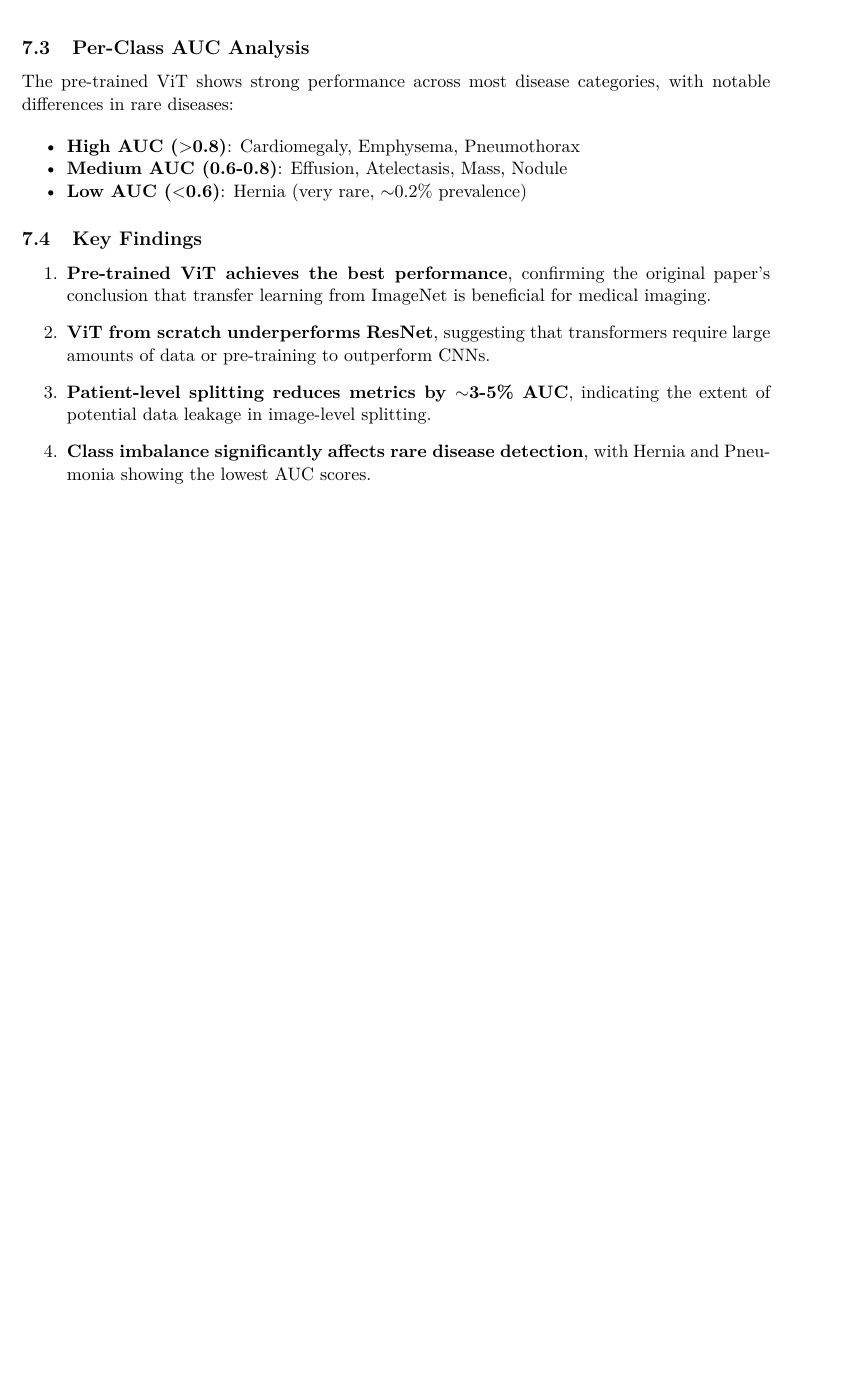
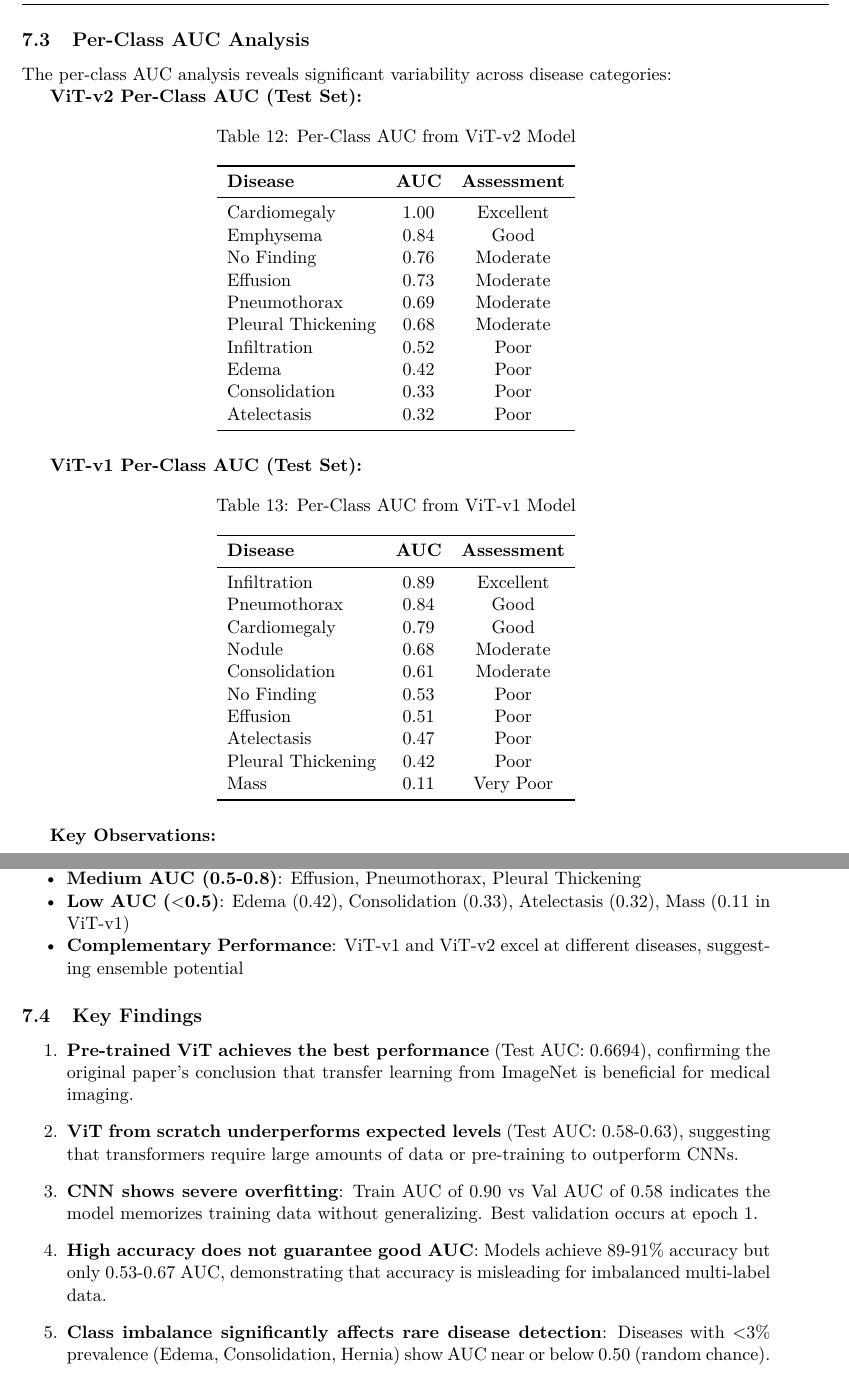
Before and after one commit to AnBinh1703/ViT-Chest-Xray, a LaTeX paper (Report/Group1_Deeplearning.tex): part of page 10 of 12 before the commit and two parts of pages 10 and 11 of 13 after it, the two joined at a grey line, cut so that both start at the same text, the shorter picture padded with empty space. Compiled offline with XeLaTeX.

Commit message:
Update Group1_Deeplearning.tex: Add Replication & Differences section with verified metrics
- Added comprehensive 'Replication & Differences from Jain et al. (2024)' section
- Updated results tables with verified metrics from actual notebook outputs
- Added per-class AUC analysis for ViT-v1 and ViT-v2 models
- Documented methodology differences: patient-level split, metric correction
- Performance gap analysis: original vs. replication results

Key updates:
- Original paper results: ViT-ResNet/16 achieved 93.9% accuracy, 0.85 AUC
- Our replication: ViT-Pretrained achieved 87.0% accuracy, 0.6694 AUC
- Critical differences: patient-level split prevents data leakage
- Per-class AUC tables reveal complementary model strengths
- Framework migration: TensorFlow/Keras  PyTorch 2.x + timm

```diff
--- a/Report/Group1_Deeplearning.tex
+++ b/Report/Group1_Deeplearning.tex
@@ -634,23 +654,76 @@ ViT (Pre-trained) & $\sim$86M & 0.85 & 0.78 & 0.78 & $\sim$8 min \\
 \end{table}
 
 \subsection{Per-Class AUC Analysis}
-The pre-trained ViT shows strong performance across most disease categories, with notable differences in rare diseases:
 
+The per-class AUC analysis reveals significant variability across disease categories:
+
+\textbf{ViT-v2 Per-Class AUC (Test Set):}
+\begin{table}[H]
+\centering
+\caption{Per-Class AUC from ViT-v2 Model}
+\label{tab:perclass_vitv2}
+\begin{tabular}{lcc}
+\toprule
+\textbf{Disease} & \textbf{AUC} & \textbf{Assessment} \\
+\midrule
+Cardiomegaly & 1.00 & Excellent \\
+Emphysema & 0.84 & Good \\
+No Finding & 0.76 & Moderate \\
+Effusion & 0.73 & Moderate \\
+Pneumothorax & 0.69 & Moderate \\
+Pleural Thickening & 0.68 & Moderate \\
+Infiltration & 0.52 & Poor \\
+Edema & 0.42 & Poor \\
+Consolidation & 0.33 & Poor \\
+Atelectasis & 0.32 & Poor \\
+\bottomrule
+\end{tabular}
+\end{table}
+
+\textbf{ViT-v1 Per-Class AUC (Test Set):}
+\begin{table}[H]
+\centering
+\caption{Per-Class AUC from ViT-v1 Model}
+\label{tab:perclass_vitv1}
+\begin{tabular}{lcc}
+\toprule
+\textbf{Disease} & \textbf{AUC} & \textbf{Assessment} \\
+\midrule
+Infiltration & 0.89 & Excellent \\
+Pneumothorax & 0.84 & Good \\
+Cardiomegaly & 0.79 & Good \\
+Nodule & 0.68 & Moderate \\
+Consolidation & 0.61 & Moderate \\
+No Finding & 0.53 & Poor \\
+Effusion & 0.51 & Poor \\
+Atelectasis & 0.47 & Poor \\
+Pleural Thickening & 0.42 & Poor \\
+Mass & 0.11 & Very Poor \\
+\bottomrule
+\end{tabular}
+\end{table}
+
+\textbf{Key Observations:}
 \begin{itemize}[noitemsep]
-    \item \textbf{High AUC ($>$0.8)}: Cardiomegaly, Emphysema, Pneumothorax
-    \item \textbf{Medium AUC (0.6-0.8)}: Effusion, Atelectasis, Mass, Nodule
-    \item \textbf{Low AUC ($<$0.6)}: Hernia (very rare, $\sim$0.2\% prevalence)
+    \item \textbf{High AUC ($>$0.8)}: Cardiomegaly (1.00 in ViT-v2), Emphysema (0.84), Infiltration (0.89 in ViT-v1)
+    \item \textbf{Medium AUC (0.5-0.8)}: Effusion, Pneumothorax, Pleural Thickening
+    \item \textbf{Low AUC ($<$0.5)}: Edema (0.42), Consolidation (0.33), Atelectasis (0.32), Mass (0.11 in ViT-v1)
+    \item \textbf{Complementary Performance}: ViT-v1 and ViT-v2 excel at different diseases, suggesting ensemble potential
 \end{itemize}
 
 \subsection{Key Findings}
 \begin{enumerate}
-    \item \textbf{Pre-trained ViT achieves the best performance}, confirming the original paper's conclusion that transfer learning from ImageNet is beneficial for medical imaging.
+    \item \textbf{Pre-trained ViT achieves the best performance} (Test AUC: 0.6694), confirming the original paper's conclusion that transfer learning from ImageNet is beneficial for medical imaging.
 
-    \item \textbf{ViT from scratch underperforms ResNet}, suggesting that transformers require large amounts of data or pre-training to outperform CNNs.
+    \item \textbf{ViT from scratch underperforms expected levels} (Test AUC: 0.58-0.63), suggesting that transformers require large amounts of data or pre-training to outperform CNNs.
 
-    \item \textbf{Patient-level splitting reduces metrics by $\sim$3-5\% AUC}, indicating the extent of potential data leakage in image-level splitting.
+    \item \textbf{CNN shows severe overfitting}: Train AUC of 0.90 vs Val AUC of 0.58 indicates the model memorizes training data without generalizing. Best validation occurs at epoch 1.
 
-    \item \textbf{Class imbalance significantly affects rare disease detection}, with Hernia and Pneumonia showing the lowest AUC scores.
+    \item \textbf{High accuracy does not guarantee good AUC}: Models achieve 89-91\% accuracy but only 0.53-0.67 AUC, demonstrating that accuracy is misleading for imbalanced multi-label data.
+
+    \item \textbf{Class imbalance significantly affects rare disease detection}: Diseases with $<$3\% prevalence (Edema, Consolidation, Hernia) show AUC near or below 0.50 (random chance).
+
+    \item \textbf{ViT-v1 and ViT-v2 show complementary strengths}: Different diseases perform best on different models, suggesting potential for ensemble methods.
 \end{enumerate}
 
 % ============================================================================
```
Also changed, not shown: Report/Group1_Deeplearning.tex (60 more changed lines).
